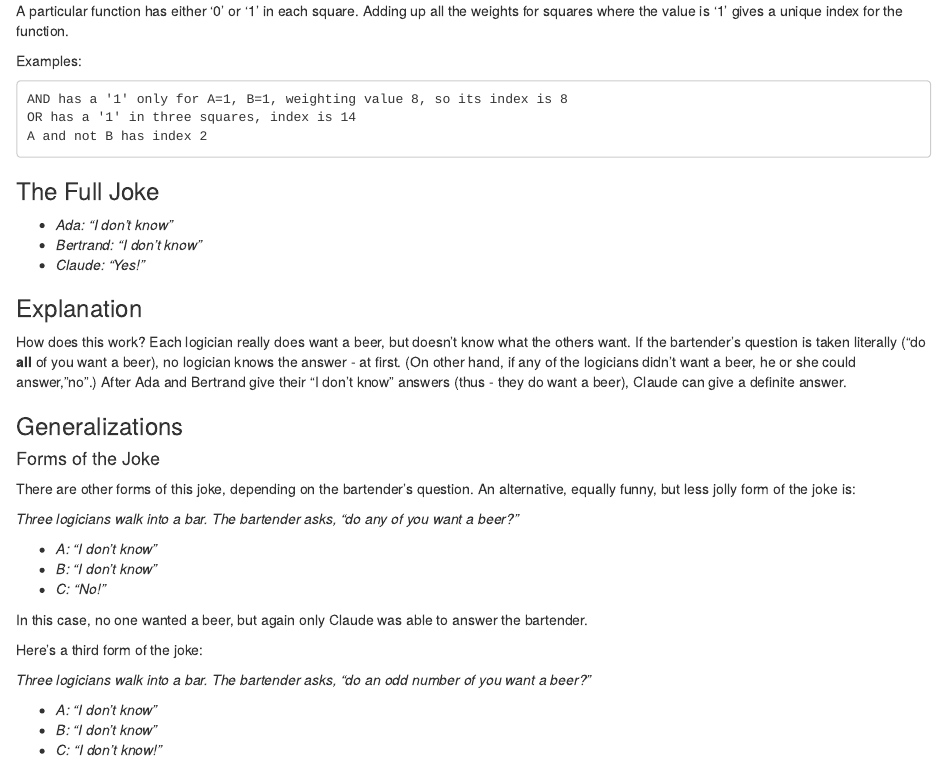
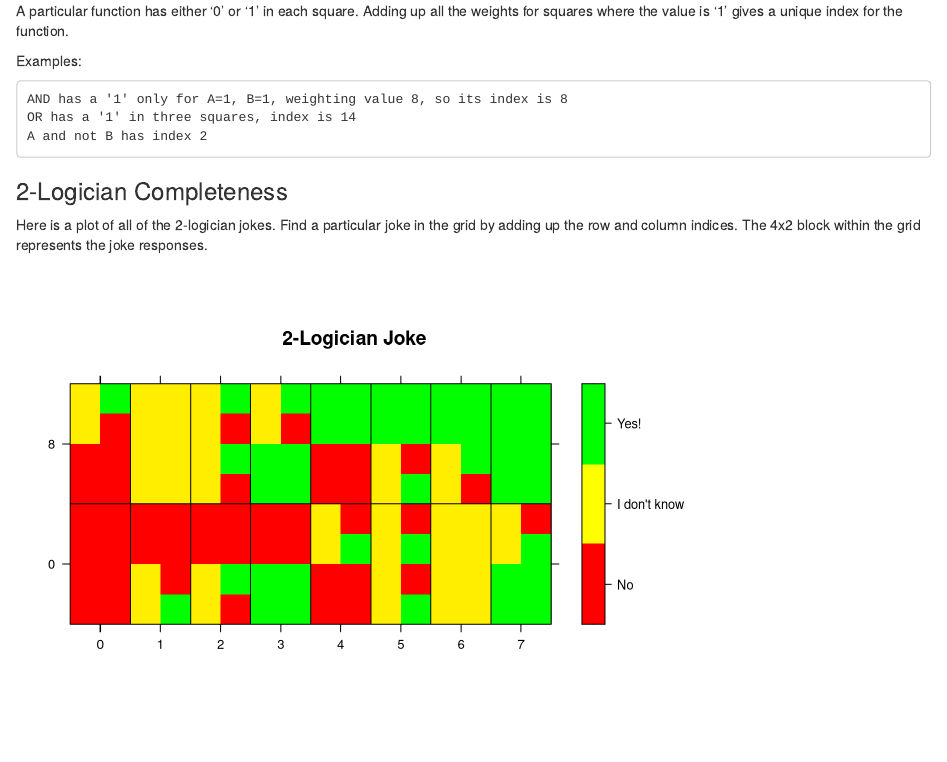
Before and after one commit to aaronferrucci/three_logicians, an R Markdown document (three_logicians.Rmd): the page in a window 1100 px wide, from 3590 px down. Rendered offline with R 4.5, knitr and Pandoc, with nearby package versions.

Commit message:
add 2-logician plot

````diff
--- a/three_logicians.Rmd
+++ b/three_logicians.Rmd
@@ -230,6 +230,45 @@
     AND has a '1' only for A=1, B=1, weighting value 8, so its index is 8
     OR has a '1' in three squares, index is 14
     A and not B has index 2
+### 2-Logician Completeness
+Here is a plot of all of the 2-logician jokes. Find a particular joke in the
+grid by adding up the row and column indices. The 4x2 block within the grid
+represents the joke responses.
+
+```{r echo=F}
+# 16 jokes, each with a 2-row, 4-col answer grid
+# arrange the jokes as 8-row, 2-col, for an 16-row 8-col result
+m <- matrix(nrow=0, ncol=8)
+for (row in 0:7) {
+  mc <- matrix(nrow=2, ncol=0)
+  for (col in 0:1) {
+    j <- col*8 + row
+    m0 <- to_matrix(get_jokeAB(j))
+    mc <- cbind(mc, m0)
+  }
+
+  m <- rbind(m, mc)
+}
+
+lp <- levelplot(
+  m,
+  main = list("2-Logician Joke", side=1, line=0.5),
+  col.regions=colorRampPalette(colors=c("red", "yellow", "green")),
+  xlab="",
+  ylab="",
+  colorkey=list(at=c(-1, -.33, .33, 1), labels=list(at=c(-0.67, 0, 0.67), labels=c("No", "I don't know", "Yes!"))),
+  scales=list(
+    x=list(at=0:7 * 2 + 1.5, labels=0:7),
+    y=list(at=c(2.5, 6.5), labels=c("0", "8"))
+  ),
+  panel = function(...) {
+    panel.levelplot(...)
+    panel.abline(h=4.5, from=1.5, to=2.5)
+    panel.abline(v=0:7 * 2 + 2.5, from=1.5, to=2.5)
+  }
+)
+lp
+```
 
 ### The Full Joke
 
````
Also changed, not shown: three_logicians.html.
